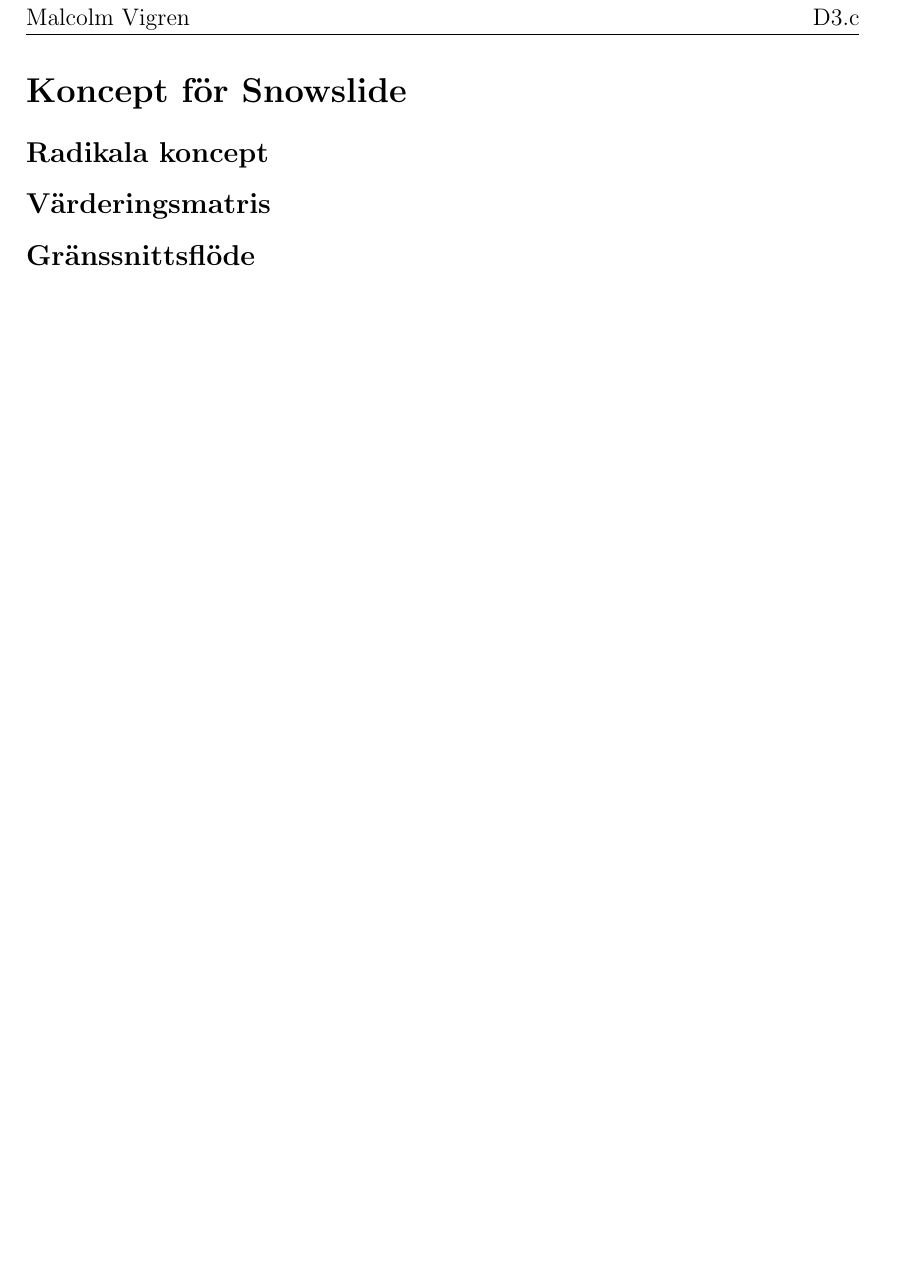
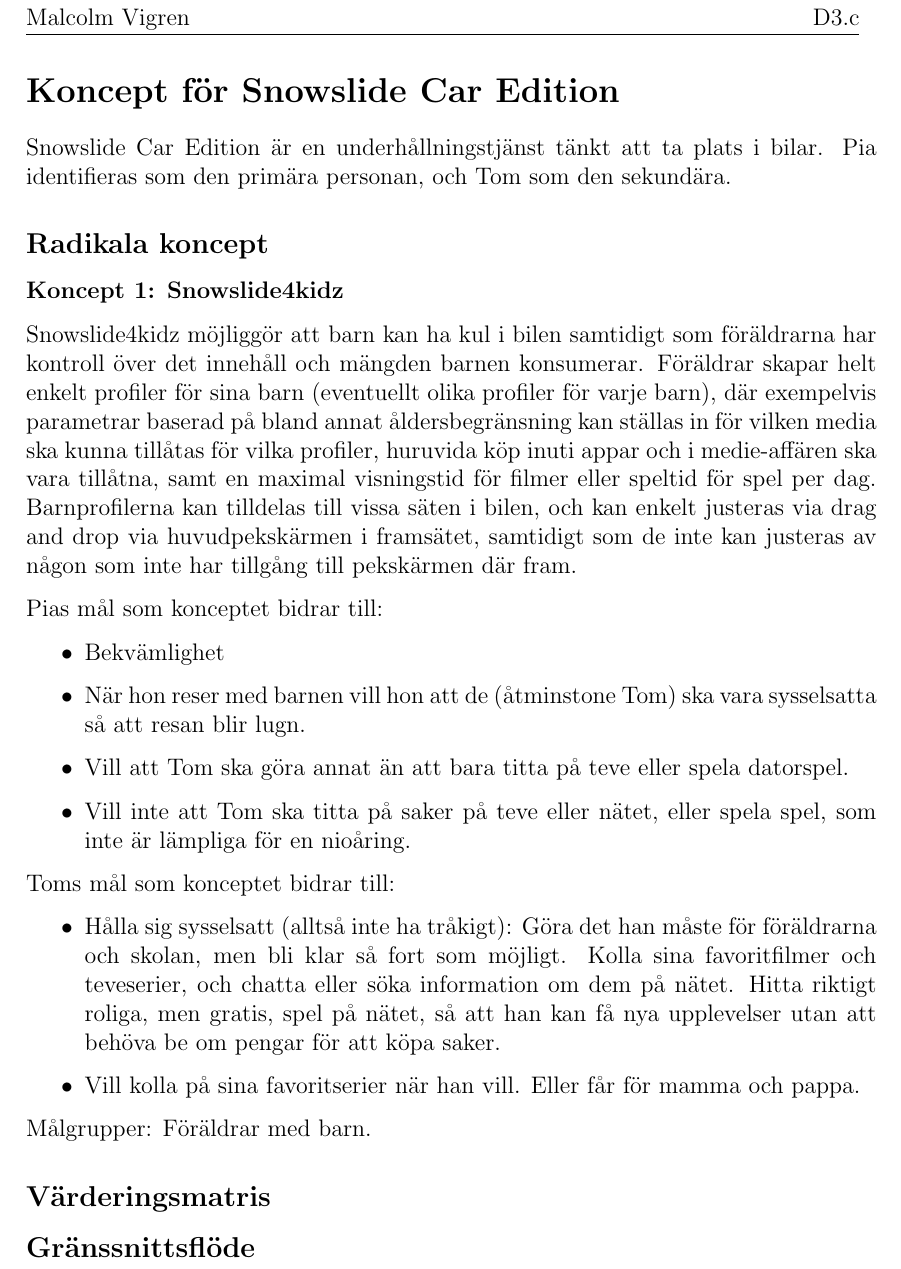
Before and after one commit to malcx95/TDDD60-course, a LaTeX document (concept/concept.tex): part of the page, cut so that both start at the same text, the shorter picture padded with empty space. Compiled offline with pdfLaTeX.

Commit message:
Wrote one concept

```diff
--- a/concept/concept.tex
+++ b/concept/concept.tex
@@ -9,10 +9,56 @@
 \geometry{margin=3cm}
 \usepackage{parskip}
 \begin{document}
-\pagenumbering{gobble}
-\section*{Koncept för Snowslide}
+\section*{Koncept för Snowslide Car Edition}
+
+Snowslide Car Edition är en underhållningstjänst tänkt att ta plats i bilar.
+Pia identifieras som den primära personan, och Tom som den sekundära.
+
 \subsection*{Radikala koncept}
-% TODO text
+
+\subsubsection*{Koncept 1: Snowslide4kidz}
+Snowslide4kidz möjliggör att barn kan ha kul i bilen samtidigt som föräldrarna
+har kontroll över det innehåll och mängden barnen konsumerar.
+Föräldrar skapar helt enkelt profiler för sina barn (eventuellt olika profiler för varje
+barn), där exempelvis parametrar baserad på bland annat åldersbegränsning kan ställas in
+för vilken media ska kunna tillåtas för vilka profiler, huruvida köp inuti
+appar och i medie-affären ska vara tillåtna, samt en maximal visningstid för
+filmer eller speltid för spel per dag. Barnprofilerna kan tilldelas till vissa
+säten i bilen, och kan enkelt justeras via drag and drop via huvudpekskärmen i
+framsätet, samtidigt som de inte kan justeras av någon som inte har tillgång
+till pekskärmen där fram.
+
+Pias mål som konceptet bidrar till:
+\begin{itemize}
+    \item Bekvämlighet
+    \item När hon reser med barnen vill
+        hon att de (åtminstone Tom) ska vara
+        sysselsatta så att resan blir lugn.
+    \item Vill att Tom ska göra annat än att
+        bara titta på teve eller spela datorspel.
+    \item Vill inte att Tom ska titta på saker
+        på teve eller nätet, eller spela spel,
+        som inte är lämpliga för en nioåring.
+\end{itemize}
+
+Toms mål som konceptet bidrar till:
+\begin{itemize}
+    \item Hålla sig sysselsatt (alltså inte ha
+        tråkigt): Göra det han måste för
+        föräldrarna och skolan, men bli klar så
+        fort som möjligt. Kolla sina
+        favoritfilmer och teveserier, och chatta
+        eller söka information om dem på
+        nätet. Hitta riktigt roliga, men gratis,
+        spel på nätet, så att han kan få nya
+        upplevelser utan att behöva be om
+        pengar för att köpa saker.
+    \item Vill kolla på sina favoritserier när
+        han vill. Eller får för mamma och
+        pappa.
+\end{itemize}
+
+Målgrupper: Föräldrar med barn.
 
 \subsection*{Värderingsmatris}
 % TODO text
```
